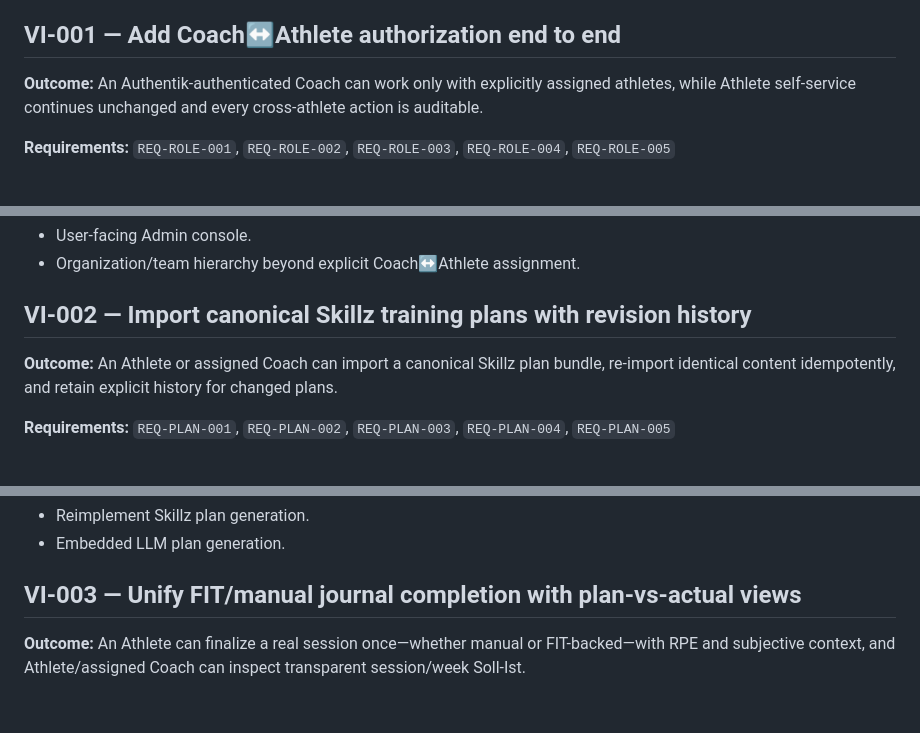
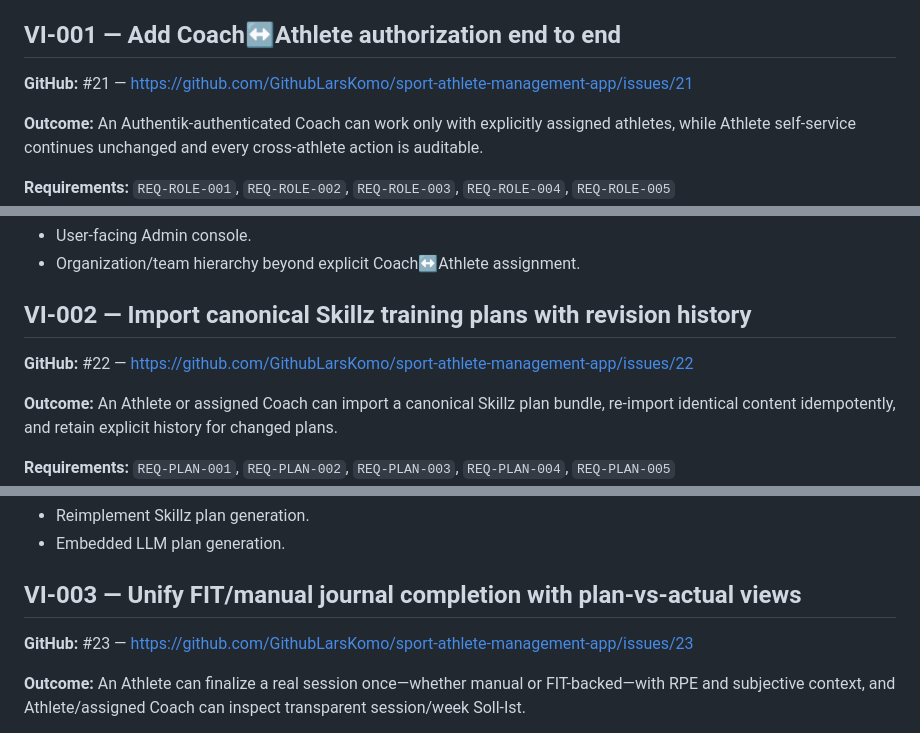
Before and after one commit to GithubLarsKomo/sport-athlete-management-app, a Markdown page: docs/backlog/rowing-sport-os-journal-v1-vertical-issues.md, 3 parts joined by grey strips. Drawn GitHub-style; blank space fills up the shorter version.

Commit message:
Link readable backlog to GitHub issues

```diff
--- a/docs/backlog/rowing-sport-os-journal-v1-vertical-issues.md
+++ b/docs/backlog/rowing-sport-os-journal-v1-vertical-issues.md
@@ -5,6 +5,8 @@ Approved main ref: `bd9b06bc19e41c197ce81b906ce0d4921bfb8e57`
 Status: ready
 
 ## VI-001 — Add Coach↔Athlete authorization end to end
+
+**GitHub:** #21 — https://github.com/GithubLarsKomo/sport-athlete-management-app/issues/21
 
 **Outcome:** An Authentik-authenticated Coach can work only with explicitly assigned athletes, while Athlete self-service continues unchanged and every cross-athlete action is auditable.
 
@@ -31,6 +33,8 @@ Status: ready
 
 ## VI-002 — Import canonical Skillz training plans with revision history
 
+**GitHub:** #22 — https://github.com/GithubLarsKomo/sport-athlete-management-app/issues/22
+
 **Outcome:** An Athlete or assigned Coach can import a canonical Skillz plan bundle, re-import identical content idempotently, and retain explicit history for changed plans.
 
 **Requirements:** `REQ-PLAN-001`, `REQ-PLAN-002`, `REQ-PLAN-003`, `REQ-PLAN-004`, `REQ-PLAN-005`
@@ -55,6 +59,8 @@ Status: ready
 - Embedded LLM plan generation.
 
 ## VI-003 — Unify FIT/manual journal completion with plan-vs-actual views
+
+**GitHub:** #23 — https://github.com/GithubLarsKomo/sport-athlete-management-app/issues/23
 
 **Outcome:** An Athlete can finalize a real session once—whether manual or FIT-backed—with RPE and subjective context, and Athlete/assigned Coach can inspect transparent session/week Soll-Ist.
 
```
Also changed, not shown: other parts of docs/backlog/rowing-sport-os-journal-v1-vertical-issues.md (+8 -0 lines).
